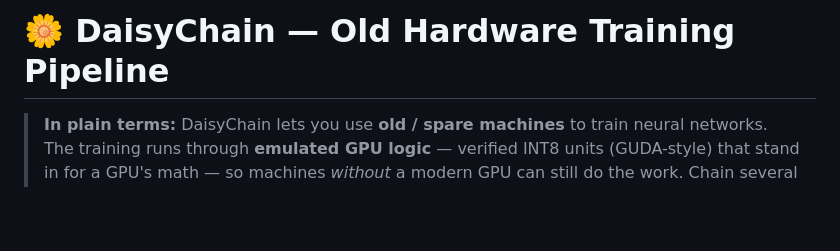
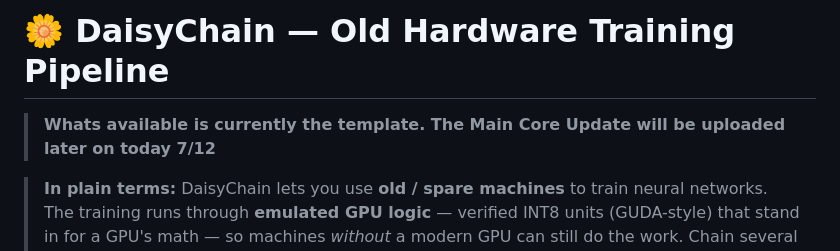
Before and after one commit to Cultinomics/DaisyChain-Train, a Markdown page: README.md, the part around the change. Drawn GitHub-style; blank space fills up the shorter version.

```diff
--- a/README.md
+++ b/README.md
@@ -9,6 +9,10 @@ tags:
 ---
 
 # 🌼 DaisyChain — Old Hardware Training Pipeline
+
+> **Whats available is currently the template. The Main Core Update will be uploaded later on today 7/12**
+
+
 
 > **In plain terms:** DaisyChain lets you use **old / spare machines** to train
 > neural networks. The training runs through **emulated GPU logic** — verified
```
